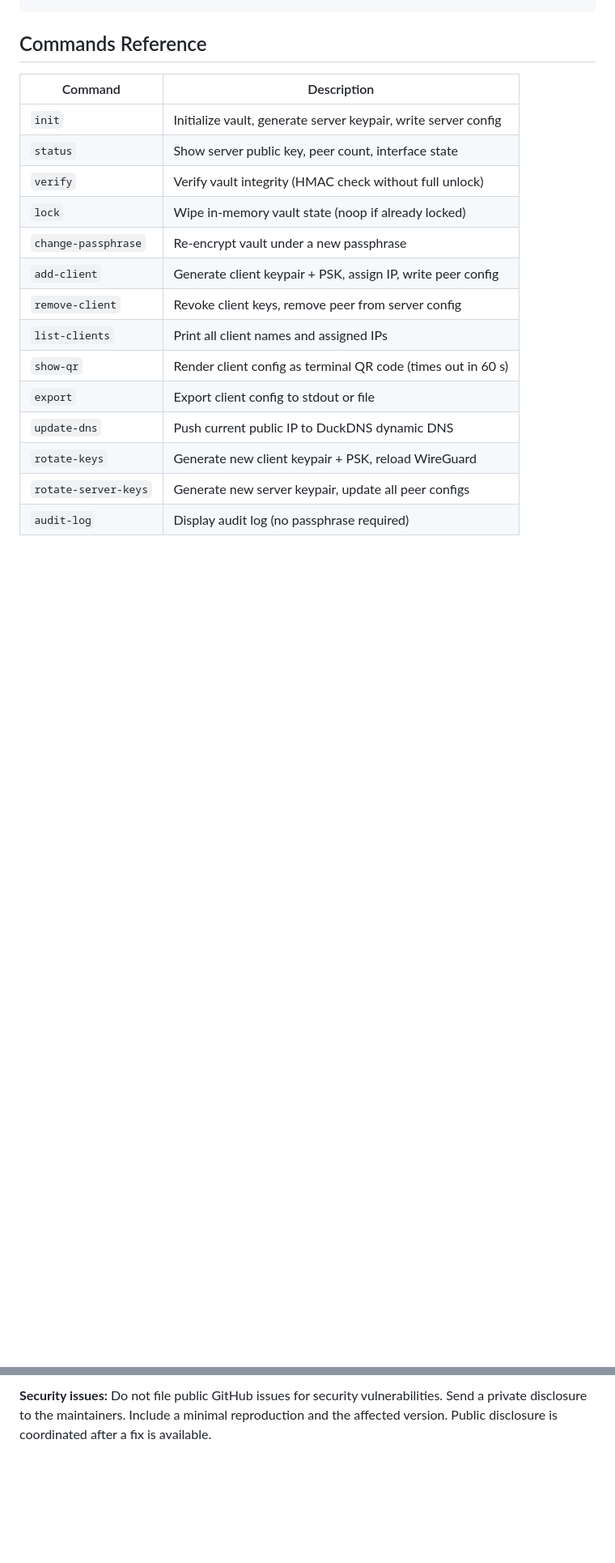
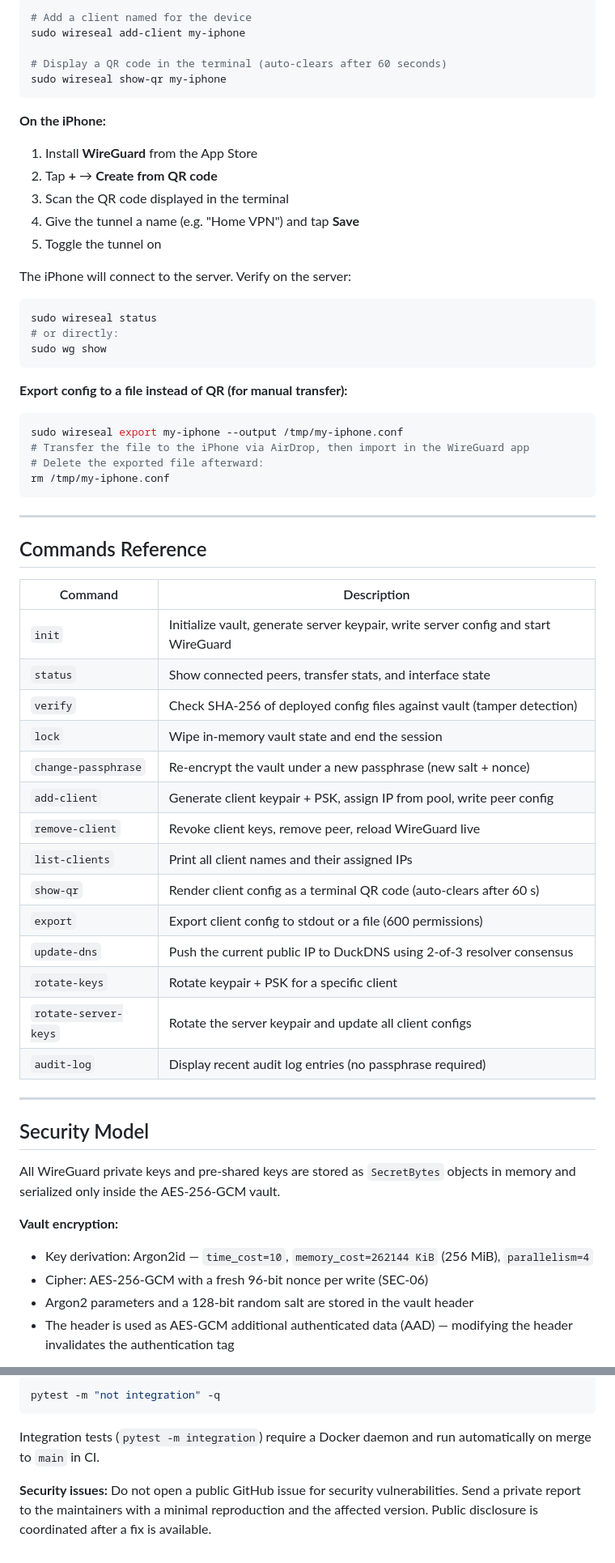
Before and after one commit to prashanth-7861/WireSeal, a Markdown page: README.md, 2 parts joined by grey strips. Shown at 81% size. Rendered like a GitHub page; blank space fills up the shorter version.

````diff
--- a/README.md
+++ b/README.md
@@ -85,19 +175,68 @@ sudo wireseal remove-client alice
+```bash
+# Add a client named for the device
+sudo wireseal add-client my-iphone
+
+# Display a QR code in the terminal (auto-clears after 60 seconds)
+sudo wireseal show-qr my-iphone
+```
+
+**On the iPhone:**
+
+1. Install **WireGuard** from the App Store
+2. Tap **+** → **Create from QR code**
+3. Scan the QR code displayed in the terminal
+4. Give the tunnel a name (e.g. "Home VPN") and tap **Save**
+5. Toggle the tunnel on
+
+The iPhone will connect to the server. Verify on the server:
+
+```bash
+sudo wireseal status
+# or directly:
+sudo wg show
+```
+
+**Export config to a file instead of QR (for manual transfer):**
+
+```bash
+sudo wireseal export my-iphone --output /tmp/my-iphone.conf
+# Transfer the file to the iPhone via AirDrop, then import in the WireGuard app
+# Delete the exported file afterward:
+rm /tmp/my-iphone.conf
+```
+
+---
 
 ## Commands Reference
 
 | Command | Description |
 |---|---|
-| `init` | Initialize vault, generate server keypair, write server config |
-| `status` | Show server public key, peer count, interface state |
-| `verify` | Verify vault integrity (HMAC check without full unlock) |
-| `lock` | Wipe in-memory vault state (noop if already locked) |
-| `change-passphrase` | Re-encrypt vault under a new passphrase |
-| `add-client` | Generate client keypair + PSK, assign IP, write peer config |
-| `remove-client` | Revoke client keys, remove peer from server config |
-| `list-clients` | Print all client names and assigned IPs |
-| `show-qr` | Render client config as terminal QR code (times out in 60 s) |
-| `export` | Export client config to stdout or file |
-| `update-dns` | Push current public IP to DuckDNS dynamic DNS |
-| `rotate-keys` | Generate new client keypair + PSK, reload WireGuard |
-| `rotate-server-keys` | Generate new server keypair, update all peer configs |
-| `audit-log` | Display audit log (no passphrase required) |
+| `init` | Initialize vault, generate server keypair, write server config and start WireGuard |
+| `status` | Show connected peers, transfer stats, and interface state |
+| `verify` | Check SHA-256 of deployed config files against vault (tamper detection) |
+| `lock` | Wipe in-memory vault state and end the session |
+| `change-passphrase` | Re-encrypt the vault under a new passphrase (new salt + nonce) |
+| `add-client` | Generate client keypair + PSK, assign IP from pool, write peer config |
+| `remove-client` | Revoke client keys, remove peer, reload WireGuard live |
+| `list-clients` | Print all client names and their assigned IPs |
+| `show-qr` | Render client config as a terminal QR code (auto-clears after 60 s) |
+| `export` | Export client config to stdout or a file (600 permissions) |
+| `update-dns` | Push the current public IP to DuckDNS using 2-of-3 resolver consensus |
+| `rotate-keys` | Rotate keypair + PSK for a specific client |
+| `rotate-server-keys` | Rotate the server keypair and update all client configs |
+| `audit-log` | Display recent audit log entries (no passphrase required) |
+
+---
+
+## Security Model
+
+All WireGuard private keys and pre-shared keys are stored as `SecretBytes` objects in memory
+and serialized only inside the AES-256-GCM vault.
+
+**Vault encryption:**
+- Key derivation: Argon2id — `time_cost=10`, `memory_cost=262144 KiB` (256 MiB), `parallelism=4`
+- Cipher: AES-256-GCM with a fresh 96-bit nonce per write (SEC-06)
+- Argon2 parameters and a 128-bit random salt are stored in the vault header
+- The header is used as AES-GCM additional authenticated data (AAD) — modifying the header
+  invalidates the authentication tag
+
@@ -128,4 +321,11 @@ automatically on merge to `main` in CI.
 
-**Security issues:** Do not file public GitHub issues for security vulnerabilities. Send a
-private disclosure to the maintainers. Include a minimal reproduction and the affected version.
-Public disclosure is coordinated after a fix is available.
+```bash
+pytest -m "not integration" -q
+```
+
+Integration tests (`pytest -m integration`) require a Docker daemon and run automatically
+on merge to `main` in CI.
+
+**Security issues:** Do not open a public GitHub issue for security vulnerabilities.
+Send a private report to the maintainers with a minimal reproduction and the affected
+version. Public disclosure is coordinated after a fix is available.
````
Also changed, not shown: other parts of README.md (+208 -64 lines).
